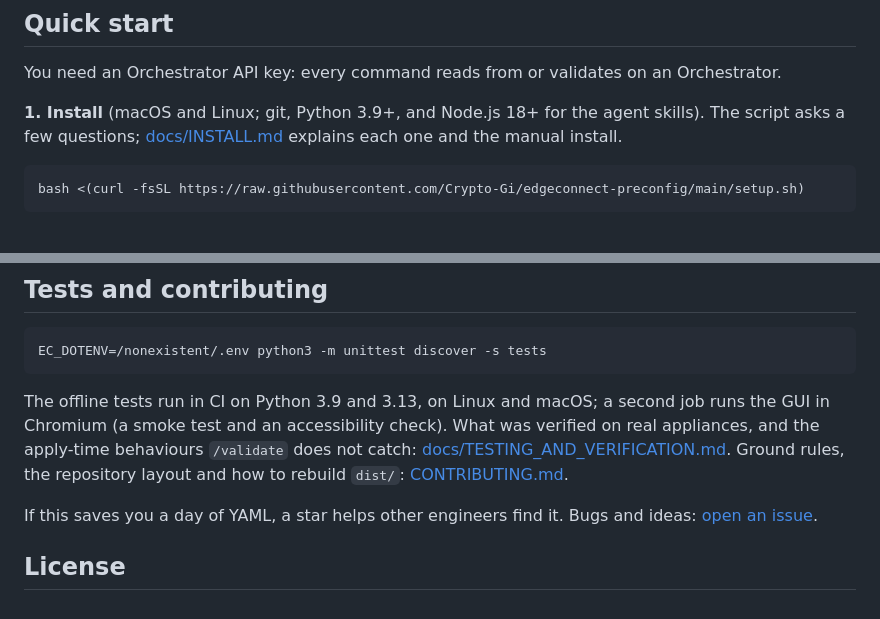
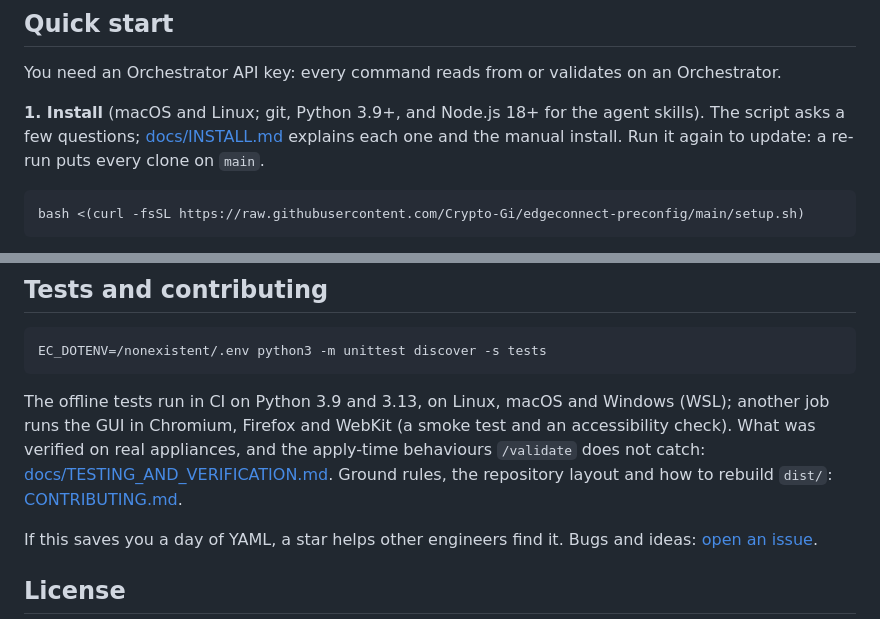
Before and after one commit to Crypto-Gi/edgeconnect-preconfig, a Markdown page: README.md, 2 parts joined by grey strips. GitHub-like rendering.

Commit message:
README: a re-run of setup.sh puts every clone on main
Co-Authored-By: Claude Opus 5.5 (1M context) <noreply@anthropic.com>

````diff
--- a/README.md
+++ b/README.md
@@ -48,7 +48,7 @@ Rows that fail are reported and skipped; the rest carry on. A row whose name or
 
 You need an Orchestrator API key: every command reads from or validates on an Orchestrator.
 
-**1. Install** (macOS and Linux; git, Python 3.9+, and Node.js 18+ for the agent skills). The script asks a few questions; [docs/INSTALL.md](docs/INSTALL.md) explains each one and the manual install.
+**1. Install** (macOS and Linux; git, Python 3.9+, and Node.js 18+ for the agent skills). The script asks a few questions; [docs/INSTALL.md](docs/INSTALL.md) explains each one and the manual install. Run it again to update: a re-run puts every clone on `main`.
 
 ```bash
 bash <(curl -fsSL https://raw.githubusercontent.com/Crypto-Gi/edgeconnect-preconfig/main/setup.sh)
@@ -197,7 +197,7 @@ Three repositories, one `setup.sh`:
 EC_DOTENV=/nonexistent/.env python3 -m unittest discover -s tests
 ```
 
-The offline tests run in CI on Python 3.9 and 3.13, on Linux and macOS; a second job runs the GUI in Chromium (a smoke test and an accessibility check). What was verified on real appliances, and the apply-time behaviours `/validate` does not catch: [docs/TESTING_AND_VERIFICATION.md](docs/TESTING_AND_VERIFICATION.md). Ground rules, the repository layout and how to rebuild `dist/`: [CONTRIBUTING.md](CONTRIBUTING.md).
+The offline tests run in CI on Python 3.9 and 3.13, on Linux, macOS and Windows (WSL); another job runs the GUI in Chromium, Firefox and WebKit (a smoke test and an accessibility check). What was verified on real appliances, and the apply-time behaviours `/validate` does not catch: [docs/TESTING_AND_VERIFICATION.md](docs/TESTING_AND_VERIFICATION.md). Ground rules, the repository layout and how to rebuild `dist/`: [CONTRIBUTING.md](CONTRIBUTING.md).
 
 If this saves you a day of YAML, a star helps other engineers find it. Bugs and ideas: [open an issue](https://github.com/Crypto-Gi/edgeconnect-preconfig/issues).
 
````
